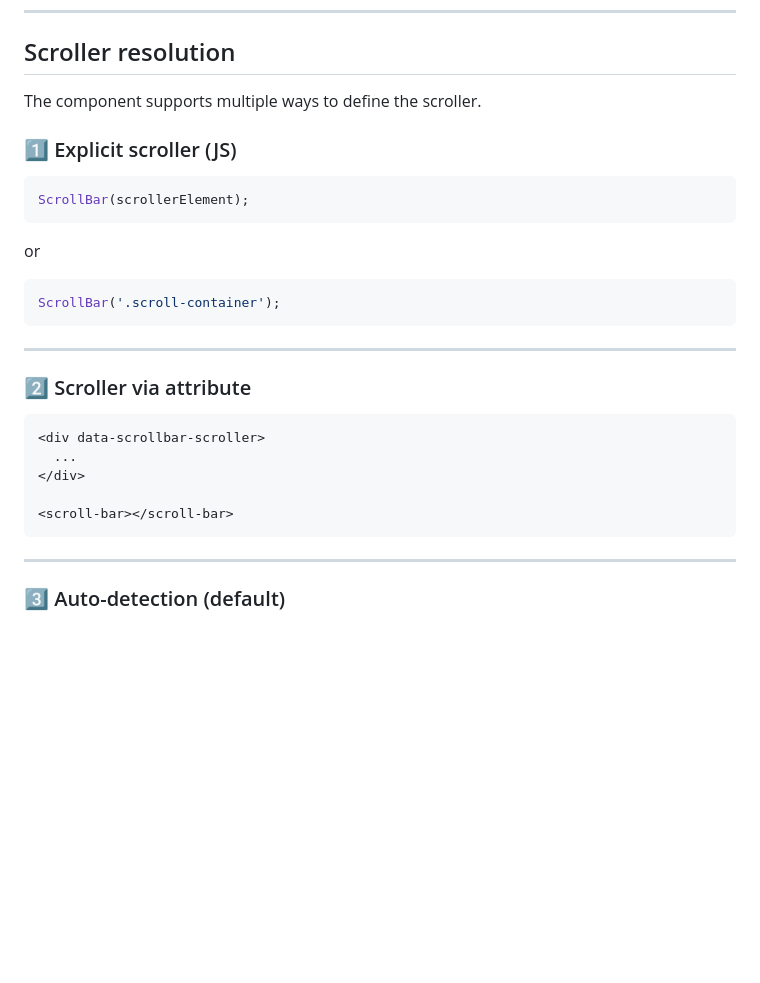
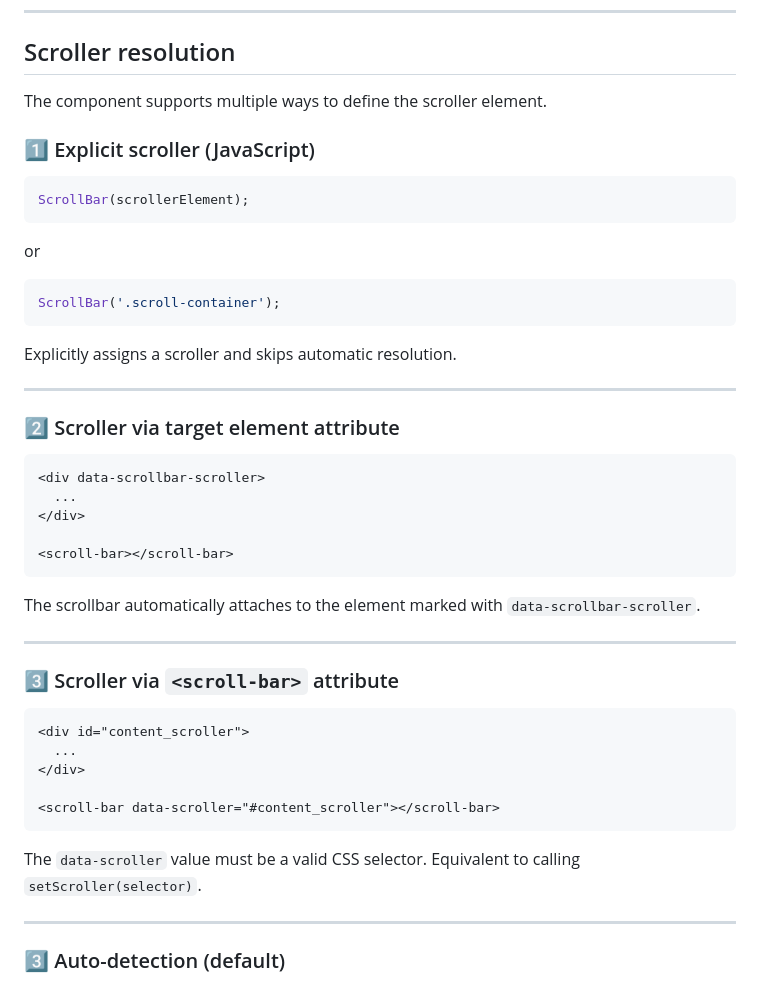
Before and after one commit to AndreySudarchikov/scroll-bar, a Markdown page: README.md, the part around the change. GitHub-like rendering; blank space fills up the shorter version.

````diff
--- a/README.md
+++ b/README.md
@@ -76,9 +76,9 @@ You decide **where and how** to insert it.
 
 ## Scroller resolution
 
-The component supports multiple ways to define the scroller.
+The component supports multiple ways to define the scroller element.
 
-### 1️⃣ Explicit scroller (JS)
+### 1️⃣ Explicit scroller (JavaScript)
 
 ```js
 ScrollBar(scrollerElement);
@@ -90,9 +90,11 @@ or
 ScrollBar('.scroll-container');
 ```
 
+Explicitly assigns a scroller and skips automatic resolution.
+
 ---
 
-### 2️⃣ Scroller via attribute
+### 2️⃣ Scroller via target element attribute
 
 ```html
 <div data-scrollbar-scroller>
@@ -101,6 +103,27 @@ ScrollBar('.scroll-container');
 
 <scroll-bar></scroll-bar>
 ```
+
+The scrollbar automatically attaches to the element marked with
+`data-scrollbar-scroller`.
+
+---
+
+### 3️⃣ Scroller via `<scroll-bar>` attribute
+
+```html
+<div id="content_scroller">
+  ...
+</div>
+
+<scroll-bar data-scroller="#content_scroller"></scroll-bar>
+```
+
+The `data-scroller` value must be a valid CSS selector.
+Equivalent to calling `setScroller(selector)`.
+
+
+
 
 ---
 
````
